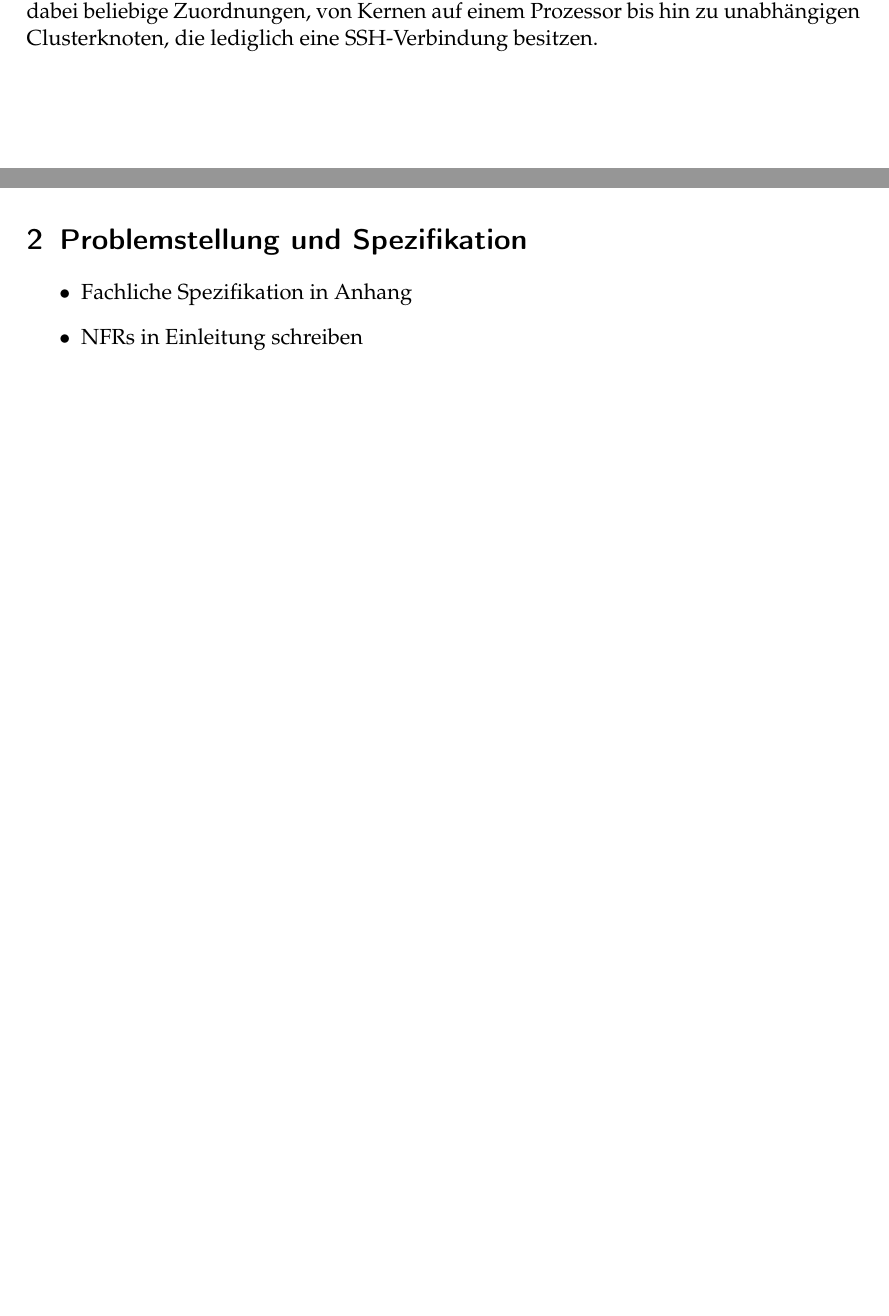
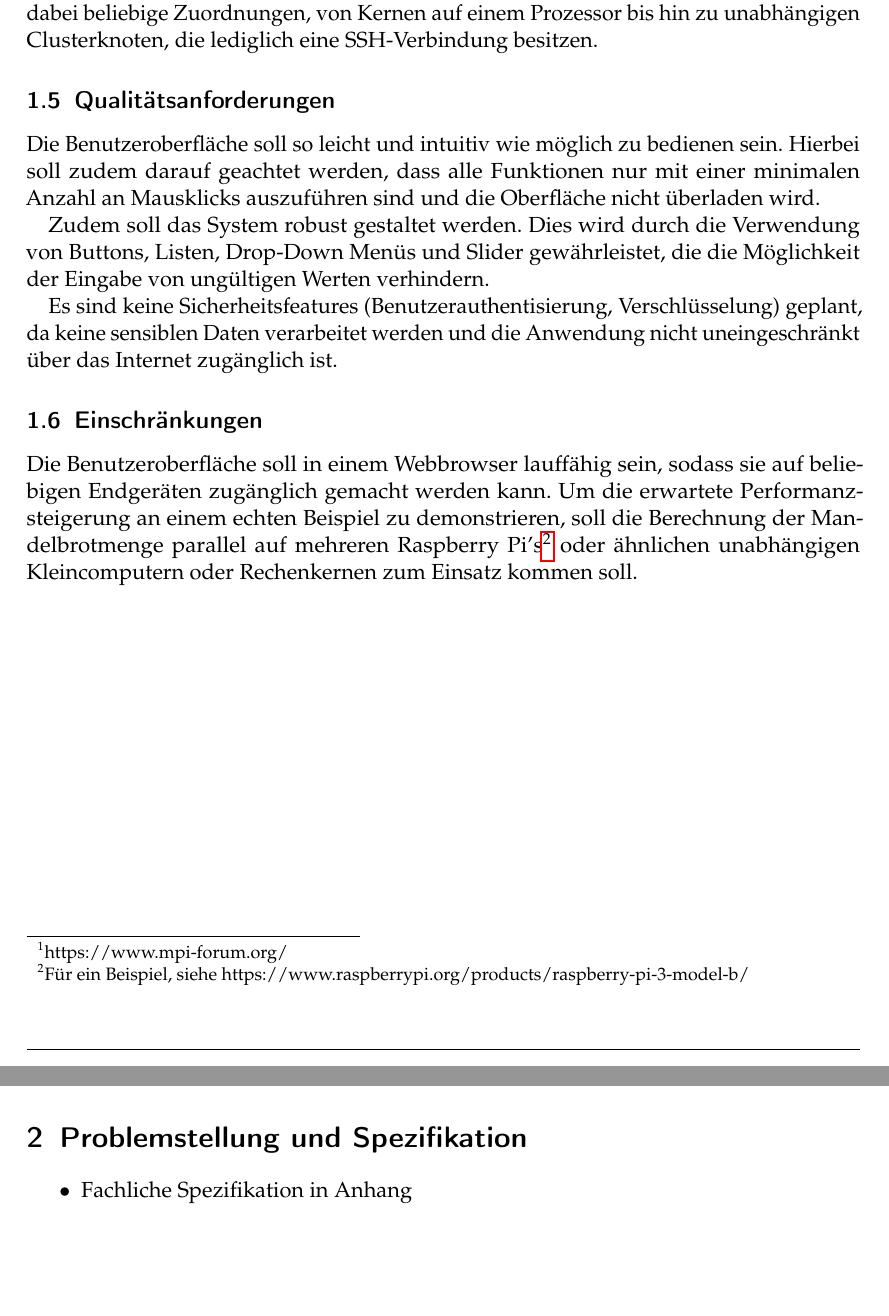
Before and after one commit to eragp/mandelbrot, a LaTeX document (doc/ausarbeitung/Ausarbeitung.tex, which reads doc/ausarbeitung/Einleitung.tex, doc/ausarbeitung/Spezifikation.tex): two parts of pages 4 and 5 of 8, joined at a grey line, cut so that both start at the same text. The pictures show the PDF file doc/ausarbeitung/Ausarbeitung.pdf that the author committed with the source.

Commit message:
Add NFRs to introduction

```diff
--- a/doc/ausarbeitung/Einleitung.tex
+++ b/doc/ausarbeitung/Einleitung.tex
@@ -94,3 +94,24 @@ Die Gestaltung von MPI erlaubt dabei beliebige Zuordnungen, von Kernen auf einem
 
 % Was ist SIMD
 % wenn verwendet
+
+% Qualitative Ziele
+\subsection{Qualitätsanforderungen}
+
+Die Benutzeroberfläche soll so leicht und intuitiv wie möglich zu bedienen sein.
+Hierbei soll zudem darauf geachtet werden, dass alle Funktionen nur mit einer minimalen
+Anzahl an Mausklicks auszuführen sind und die Oberfläche nicht überladen wird.
+
+Zudem soll das System robust gestaltet werden.
+Dies wird durch die Verwendung von Buttons, Listen, Drop-Down Menüs und Slider gewährleistet,
+die die Möglichkeit der Eingabe von ungültigen Werten verhindern.
+
+Es sind keine Sicherheitsfeatures (Benutzerauthentisierung, Verschlüsselung) geplant, da keine sensiblen Daten verarbeitet werden und die Anwendung nicht uneingeschränkt über das Internet zugänglich ist.
+
+% Sonstige Einschränkungen
+\subsection{Einschränkungen}
+
+Die Benutzeroberfläche soll in einem Webbrowser lauffähig sein, sodass sie auf beliebigen Endgeräten
+zugänglich gemacht werden kann.
+Um die erwartete Performanzsteigerung an einem echten Beispiel zu demonstrieren,
+soll die Berechnung der Mandelbrotmenge parallel auf mehreren Raspberry Pi’s\footnote{Für ein Beispiel, siehe https://www.raspberrypi.org/products/raspberry-pi-3-model-b/} oder ähnlichen unabhängigen Kleincomputern oder Rechenkernen zum Einsatz kommen soll.
--- a/doc/ausarbeitung/Spezifikation.tex
+++ b/doc/ausarbeitung/Spezifikation.tex
@@ -1,5 +1,4 @@
 \section{Problemstellung und Spezifikation}
 \begin{itemize}
 	\item Fachliche Spezifikation in Anhang
-	\item NFRs in Einleitung schreiben
 \end{itemize}
```
Also changed, not shown: doc/ausarbeitung/Ausarbeitung.pdf.
